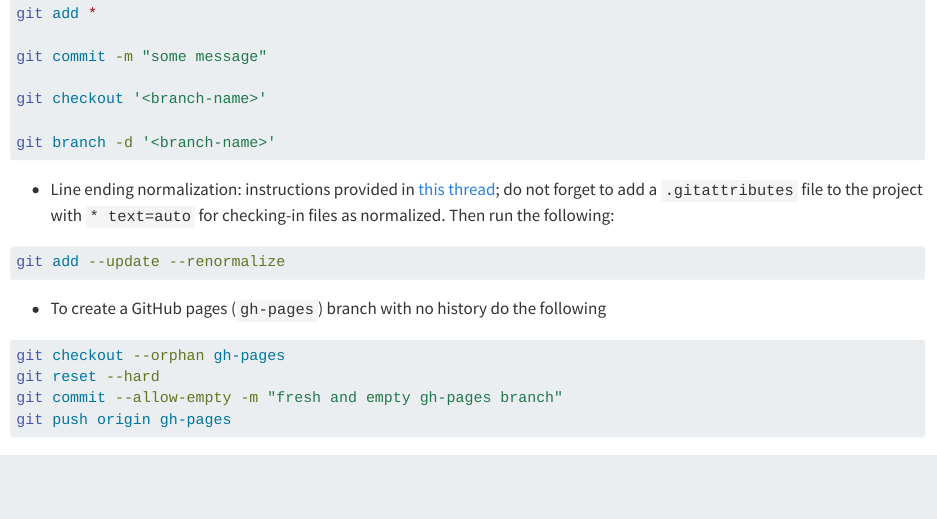
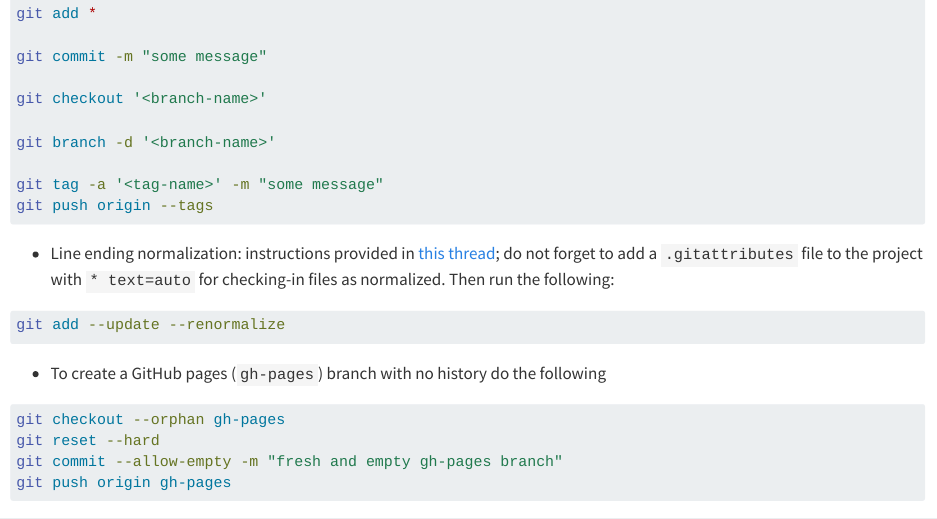
Before and after one commit to wallytutor/kompanion, a Quarto document (notes/computing/git.qmd): the page in a window 1100 px wide, from 460 px down. Rendered offline with R 4.5, knitr and Pandoc in place of Quarto, with nearby package versions.

Commit message:
Add tags

````diff
--- a/notes/computing/git.qmd
+++ b/notes/computing/git.qmd
@@ -27,6 +27,9 @@ git commit -m "some message"
 git checkout '<branch-name>'
 
 git branch -d '<branch-name>'
+
+git tag -a '<tag-name>' -m "some message"
+git push origin --tags
 ```
 
 -   Line ending normalization: instructions provided in [this thread](https://stackoverflow.com/questions/2517190); do not forget to add a `.gitattributes` file to the project with `* text=auto` for checking-in files as normalized. Then run the following:
````
